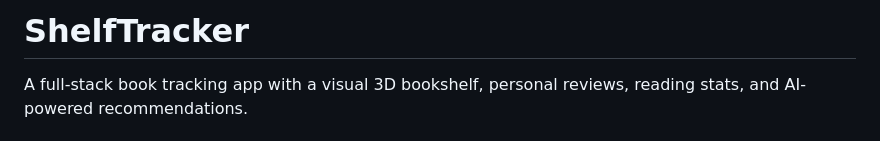
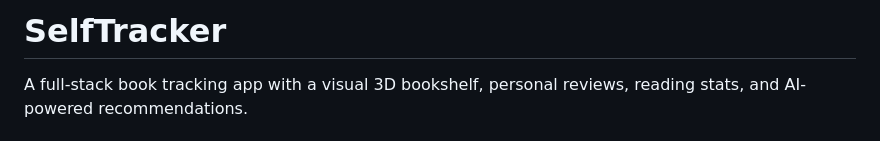
Before and after one commit to diyabasnet743/shelf-tracker, a Markdown page: README.md, the part around the change. Rendered like a GitHub page.

Commit message:
Fix typo in project name from 'ShelfTracker' to 'SelfTracker'

```diff
--- a/README.md
+++ b/README.md
@@ -1,4 +1,4 @@
-# ShelfTracker
+# SelfTracker
 A full-stack book tracking app with a visual 3D bookshelf, personal reviews, reading stats, and AI-powered recommendations.
 
 ## Tech Stack
```
